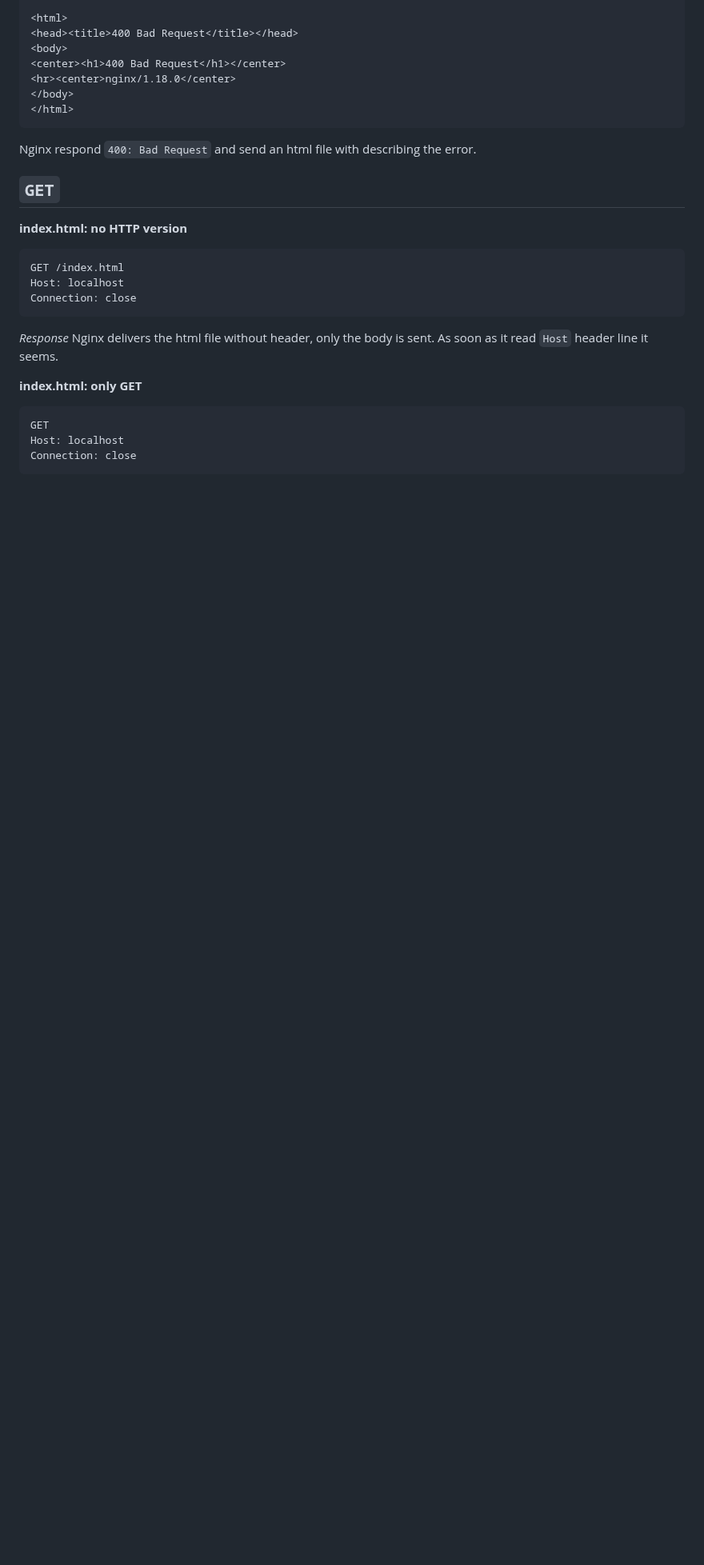
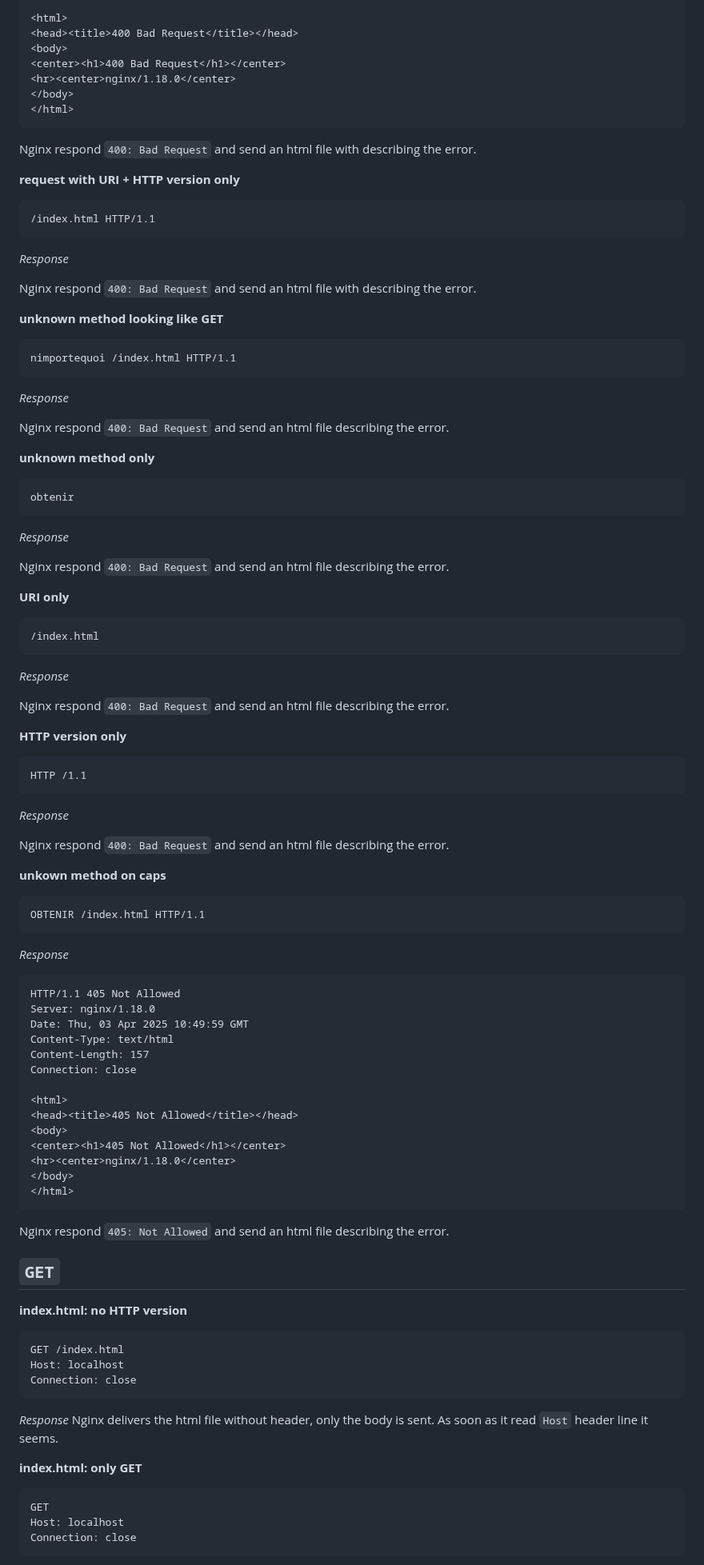
Before and after one commit to s-t-e-v/nginx_tester, a Markdown page: README.md, the part around one of its changes. Shown at 80% size. GitHub-like rendering; blank space fills up the shorter version.

Commit message:
add some more GET / no method / unknown method tests

````diff
--- a/README.md
+++ b/README.md
@@ -121,6 +146,85 @@ Connection: close
 </html>
 ```
 Nginx respond `400: Bad Request` and send an html file with describing the error.
+
+**request with URI + HTTP version only**
+
+```
+/index.html HTTP/1.1
+```
+
+*Response*
+
+Nginx respond `400: Bad Request` and send an html file with describing the error.
+
+**unknown method looking like GET**
+
+```
+nimportequoi /index.html HTTP/1.1
+```
+
+*Response*
+
+Nginx respond `400: Bad Request` and send an html file describing the error.
+
+**unknown method only**
+
+```
+obtenir
+```
+
+*Response*
+
+Nginx respond `400: Bad Request` and send an html file describing the error.
+
+**URI only**
+
+```
+/index.html
+```
+
+*Response*
+
+Nginx respond `400: Bad Request` and send an html file describing the error.
+
+**HTTP version only**
+
+```
+HTTP /1.1
+```
+
+*Response*
+
+Nginx respond `400: Bad Request` and send an html file describing the error.
+
+
+**unkown method on caps**
+
+```
+OBTENIR /index.html HTTP/1.1
+```
+
+*Response*
+
+```
+HTTP/1.1 405 Not Allowed
+Server: nginx/1.18.0
+Date: Thu, 03 Apr 2025 10:49:59 GMT
+Content-Type: text/html
+Content-Length: 157
+Connection: close
+
+<html>
+<head><title>405 Not Allowed</title></head>
+<body>
+<center><h1>405 Not Allowed</h1></center>
+<hr><center>nginx/1.18.0</center>
+</body>
+</html>
+```
+
+
+Nginx respond `405: Not Allowed` and send an html file describing the error.
 
 
 `GET`
````
Also changed, not shown: other parts of README.md (+84 -0 lines).
